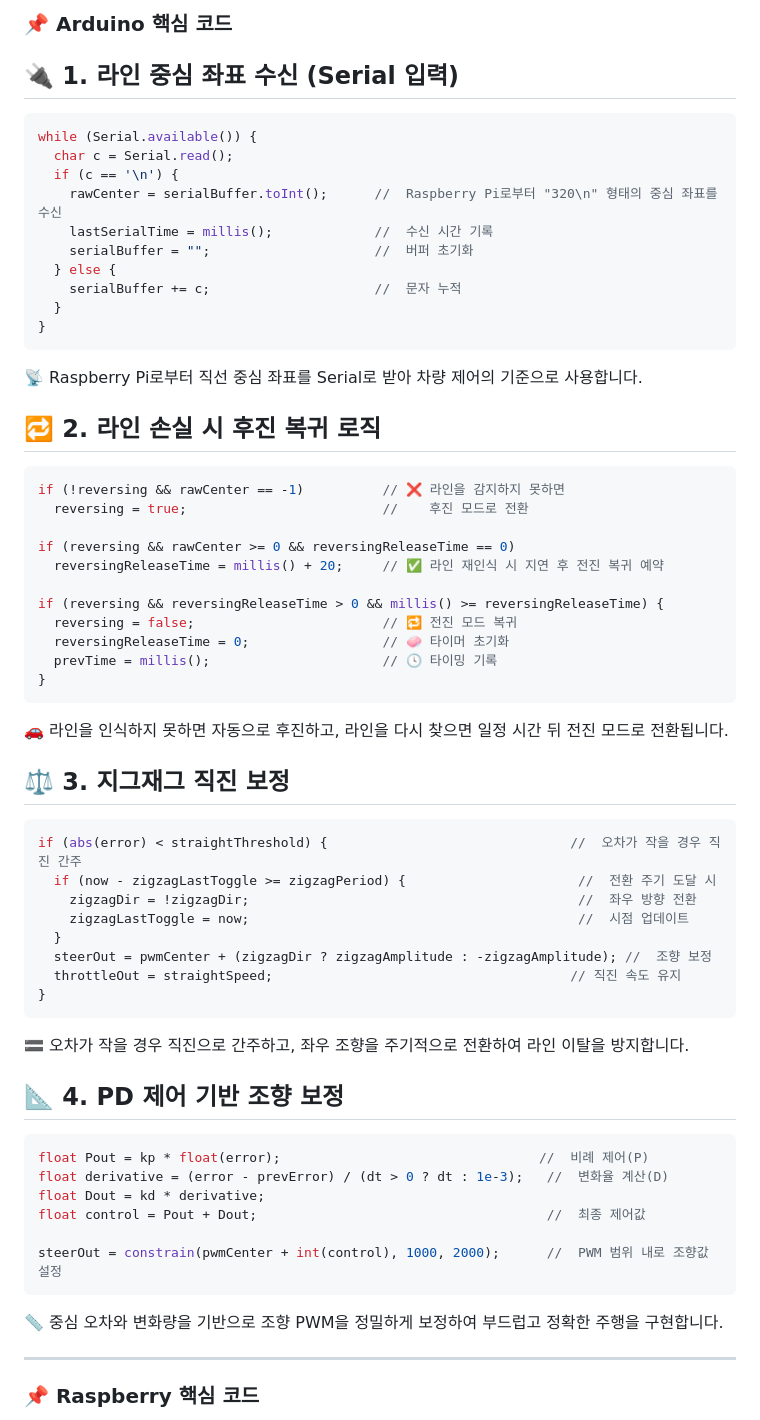
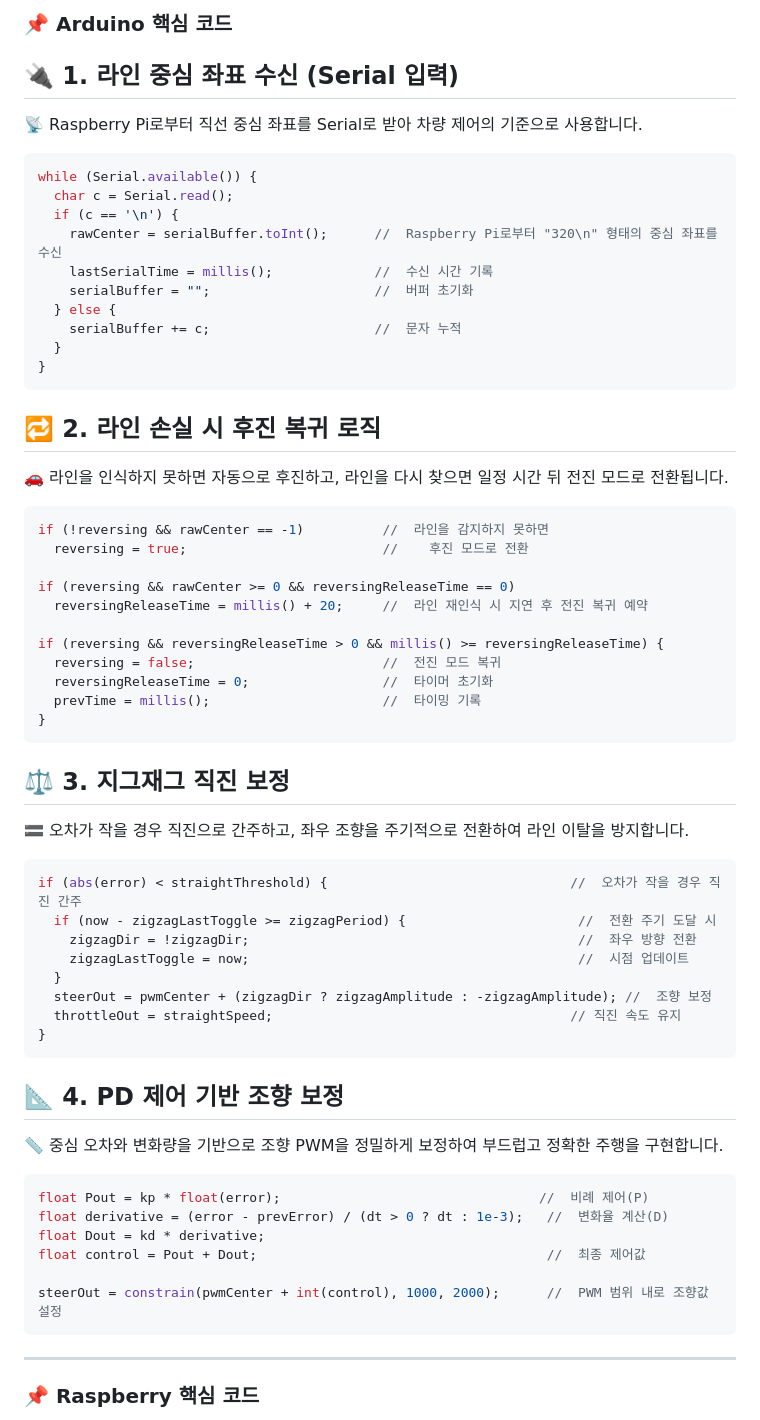
Before and after one commit to RCCAR123/RCCAR_DRIVING, a Markdown page: README.md, the part around the change. Rendered like a GitHub page.

````diff
--- a/README.md
+++ b/README.md
@@ -370,6 +370,8 @@ Imgur: GIF 기반 시각 자료 업로드 및 README 연동
 
 ## 🔌 1. 라인 중심 좌표 수신 (Serial 입력)
 
+📡 Raspberry Pi로부터 직선 중심 좌표를 Serial로 받아 차량 제어의 기준으로 사용합니다.
+
 ```cpp
 while (Serial.available()) {
   char c = Serial.read();
@@ -382,28 +384,33 @@ while (Serial.available()) {
   }
 }
 ```
-📡 Raspberry Pi로부터 직선 중심 좌표를 Serial로 받아 차량 제어의 기준으로 사용합니다.
+
 
 
 ## 🔁 2. 라인 손실 시 후진 복귀 로직
 
+🚗 라인을 인식하지 못하면 자동으로 후진하고, 라인을 다시 찾으면 일정 시간 뒤 전진 모드로 전환됩니다.
+
 ```cpp
-if (!reversing && rawCenter == -1)          // ❌ 라인을 감지하지 못하면
+if (!reversing && rawCenter == -1)          //  라인을 감지하지 못하면
   reversing = true;                         //    후진 모드로 전환
 
 if (reversing && rawCenter >= 0 && reversingReleaseTime == 0)
-  reversingReleaseTime = millis() + 20;     // ✅ 라인 재인식 시 지연 후 전진 복귀 예약
+  reversingReleaseTime = millis() + 20;     //  라인 재인식 시 지연 후 전진 복귀 예약
 
 if (reversing && reversingReleaseTime > 0 && millis() >= reversingReleaseTime) {
-  reversing = false;                        // 🔁 전진 모드 복귀
-  reversingReleaseTime = 0;                 // 🧼 타이머 초기화
-  prevTime = millis();                      // 🕓 타이밍 기록
+  reversing = false;                        //  전진 모드 복귀
+  reversingReleaseTime = 0;                 //  타이머 초기화
+  prevTime = millis();                      //  타이밍 기록
 }
 ```
-🚗 라인을 인식하지 못하면 자동으로 후진하고, 라인을 다시 찾으면 일정 시간 뒤 전진 모드로 전환됩니다.
+
 
 
 ## ⚖️ 3. 지그재그 직진 보정
+
+🟰 오차가 작을 경우 직진으로 간주하고, 좌우 조향을 주기적으로 전환하여 라인 이탈을 방지합니다.
+
 ```cpp
 if (abs(error) < straightThreshold) {                               //  오차가 작을 경우 직진 간주
   if (now - zigzagLastToggle >= zigzagPeriod) {                      //  전환 주기 도달 시
@@ -414,10 +421,13 @@ if (abs(error) < straightThreshold) {                               //  오차
   throttleOut = straightSpeed;                                      // 직진 속도 유지
 }
 ```
-🟰 오차가 작을 경우 직진으로 간주하고, 좌우 조향을 주기적으로 전환하여 라인 이탈을 방지합니다.
+
 
 
 ## 📐 4. PD 제어 기반 조향 보정
+
+📏 중심 오차와 변화량을 기반으로 조향 PWM을 정밀하게 보정하여 부드럽고 정확한 주행을 구현합니다.
+
 ```cpp
 float Pout = kp * float(error);                                 //  비례 제어(P)
 float derivative = (error - prevError) / (dt > 0 ? dt : 1e-3);   //  변화율 계산(D)
@@ -426,7 +436,7 @@ float control = Pout + Dout;                                     //  최종 제
 
 steerOut = constrain(pwmCenter + int(control), 1000, 2000);      //  PWM 범위 내로 조향값 설정
 ```
-📏 중심 오차와 변화량을 기반으로 조향 PWM을 정밀하게 보정하여 부드럽고 정확한 주행을 구현합니다.
+
 
 ---
 
````
